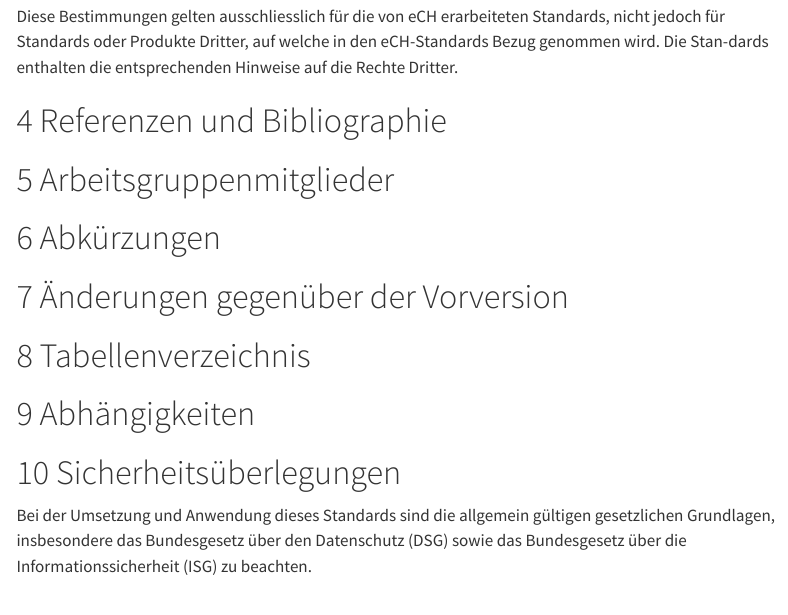
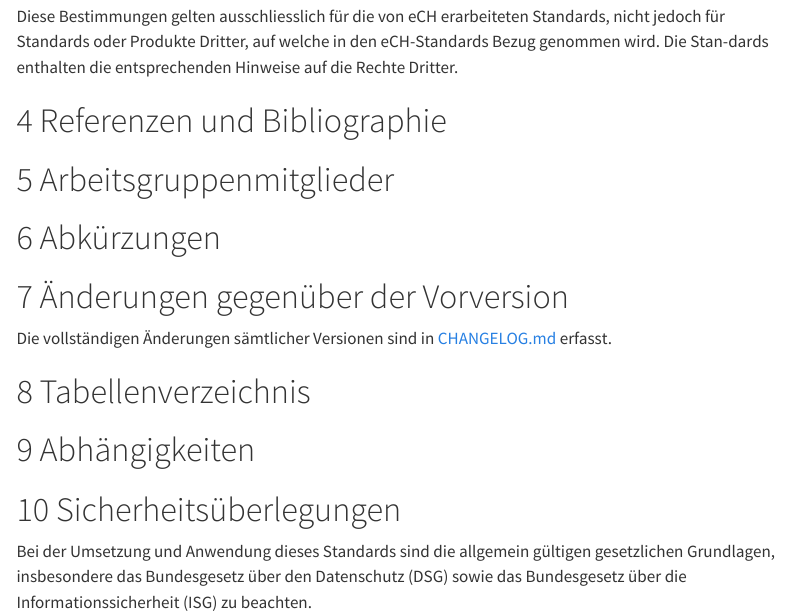
Before and after one commit to blw-ofag-ufag/eCH-0264, a Quarto document (docs/index.qmd): the page in a window 1100 px wide, from 1280 px down. Rendered offline with R 4.5, knitr and Pandoc in place of Quarto, with nearby package versions; menus at the side of the page are left out.

Commit message:
Add changelog file

```diff
--- a/docs/index.qmd
+++ b/docs/index.qmd
@@ -40,6 +40,8 @@ Diese Bestimmungen gelten ausschliesslich für die von eCH erarbeiteten Standard
 
 # Änderungen gegenüber der Vorversion {.appendix}
 
+Die vollständigen Änderungen sämtlicher Versionen sind in [CHANGELOG.md](CHANGELOG.md) erfasst.
+
 # Tabellenverzeichnis {.appendix}
 
 # Abhängigkeiten {.appendix}
```
Also changed, not shown: docs/CHANGELOG.md (added).
